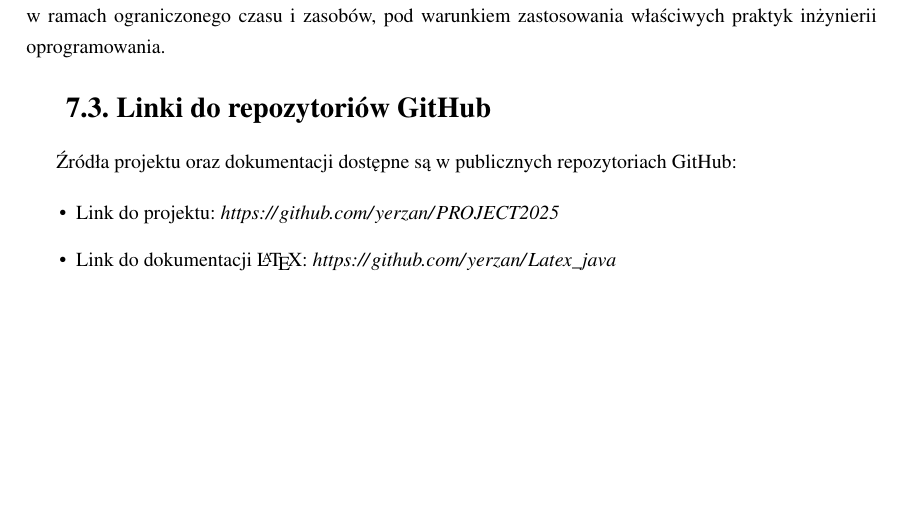
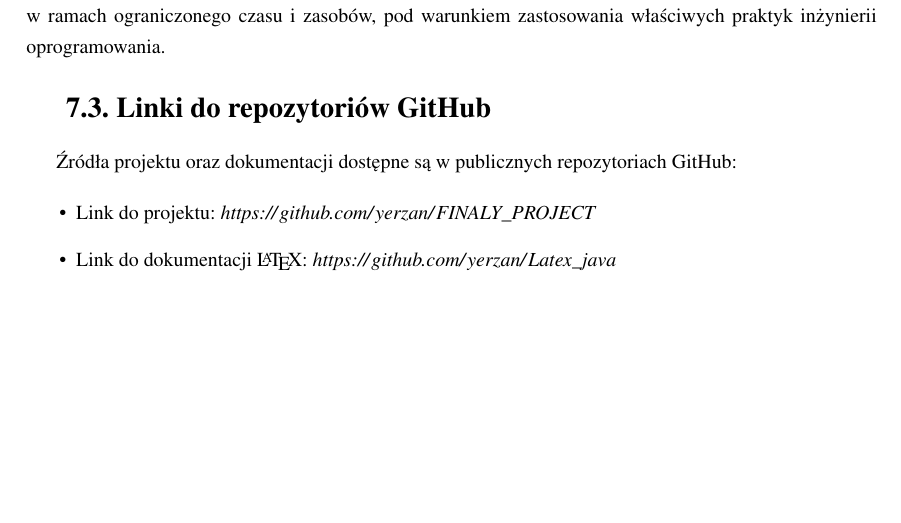
Before and after one commit to yerzan/Latex_java, a LaTeX thesis (praca.tex, which reads chapters/chapter008.tex): part of page 21 of 25, cut so that both start at the same text. Compiled offline with pdfLaTeX.

Commit message:
upd_pf
upd_pf

```diff
--- a/chapters/chapter008.tex
+++ b/chapters/chapter008.tex
@@ -47,6 +47,6 @@ Zrealizowany projekt potwierdza możliwość tworzenia złożonych systemów inf
 Źródła projektu oraz dokumentacji dostępne są w publicznych repozytoriach GitHub:
 
 \begin{itemize}
-    \item Link do projektu: \url{https://github.com/yerzan/PROJECT2025}
+    \item Link do projektu: \url{https://github.com/yerzan/FINALY_PROJECT}
     \item Link do dokumentacji \LaTeX{}: \url{https://github.com/yerzan/Latex_java}
 \end{itemize}
```
Also changed, not shown: praca.pdf, 3 other files.
